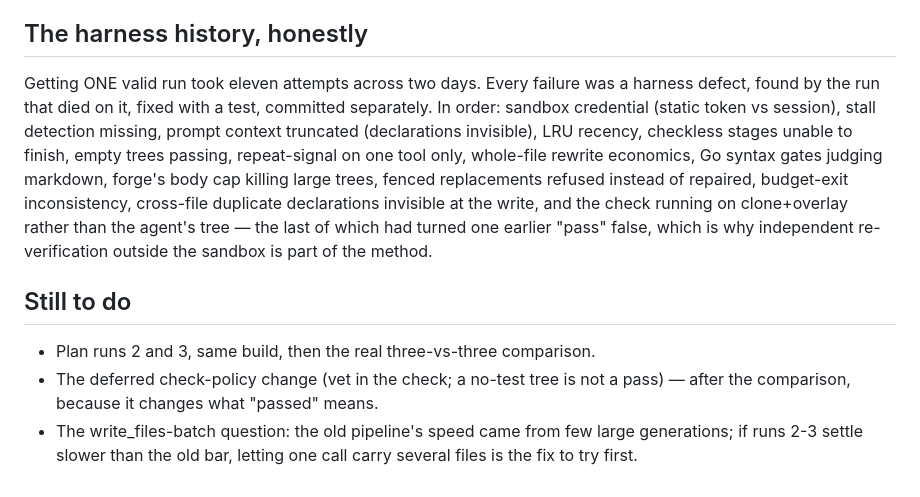
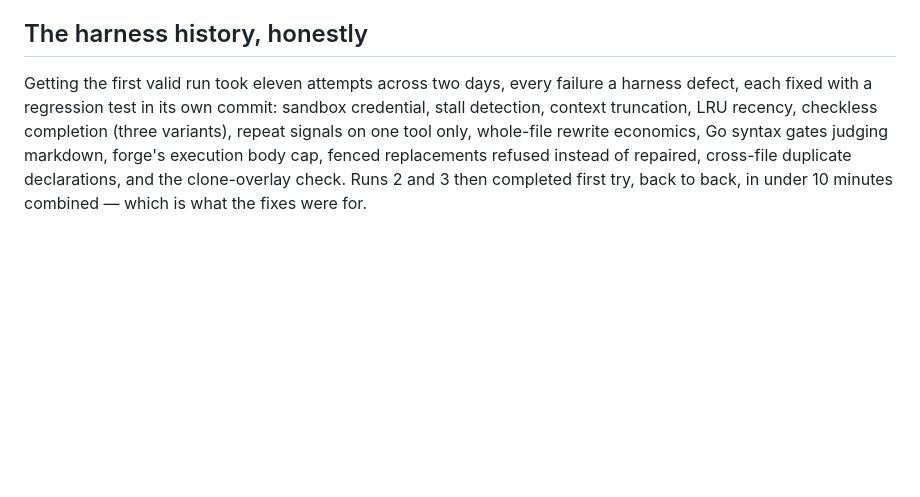
Before and after one commit to JHParker7/codearmory_blacksmith, a Markdown page: benchtasks/go_tasks/PLAN_ARM.md, the part around one of its changes. Rendered like a GitHub page; blank space fills up the shorter version.

```diff
--- a/benchtasks/go_tasks/PLAN_ARM.md
+++ b/benchtasks/go_tasks/PLAN_ARM.md
@@ -48,24 +82,12 @@ are properties of the arrangement itself.
 
 ## The harness history, honestly
 
-Getting ONE valid run took eleven attempts across two days. Every failure was a
-harness defect, found by the run that died on it, fixed with a test, committed
-separately. In order: sandbox credential (static token vs session), stall
-detection missing, prompt context truncated (declarations invisible), LRU
-recency, checkless stages unable to finish, empty trees passing, repeat-signal
-on one tool only, whole-file rewrite economics, Go syntax gates judging
-markdown, forge's body cap killing large trees, fenced replacements refused
-instead of repaired, budget-exit inconsistency, cross-file duplicate
-declarations invisible at the write, and the check running on clone+overlay
-rather than the agent's tree — the last of which had turned one earlier "pass"
-false, which is why independent re-verification outside the sandbox is part of
-the method.
-
-## Still to do
-
-- Plan runs 2 and 3, same build, then the real three-vs-three comparison.
-- The deferred check-policy change (vet in the check; a no-test tree is not a
-  pass) — after the comparison, because it changes what "passed" means.
-- The write_files-batch question: the old pipeline's speed came from few large
-  generations; if runs 2-3 settle slower than the old bar, letting one call
-  carry several files is the fix to try first.
+Getting the first valid run took eleven attempts across two days, every failure
+a harness defect, each fixed with a regression test in its own commit: sandbox
+credential, stall detection, context truncation, LRU recency, checkless
+completion (three variants), repeat signals on one tool only, whole-file
+rewrite economics, Go syntax gates judging markdown, forge's execution body
+cap, fenced replacements refused instead of repaired, cross-file duplicate
+declarations, and the clone-overlay check. Runs 2 and 3 then completed first
+try, back to back, in under 10 minutes combined — which is what the fixes were
+for.
```
Also changed, not shown: other parts of benchtasks/go_tasks/PLAN_ARM.md (+67 -33 lines).
